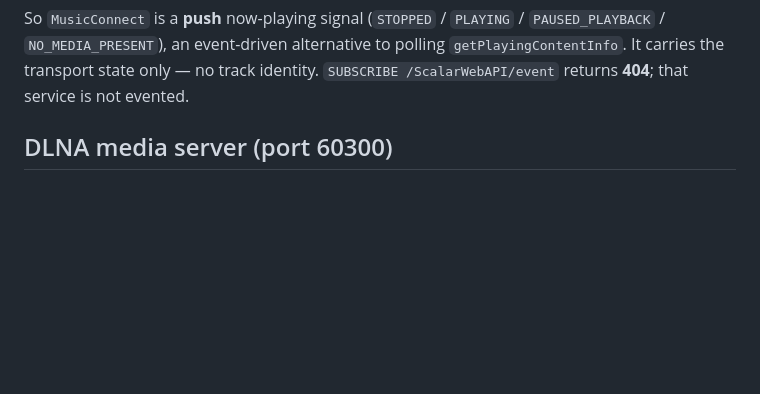
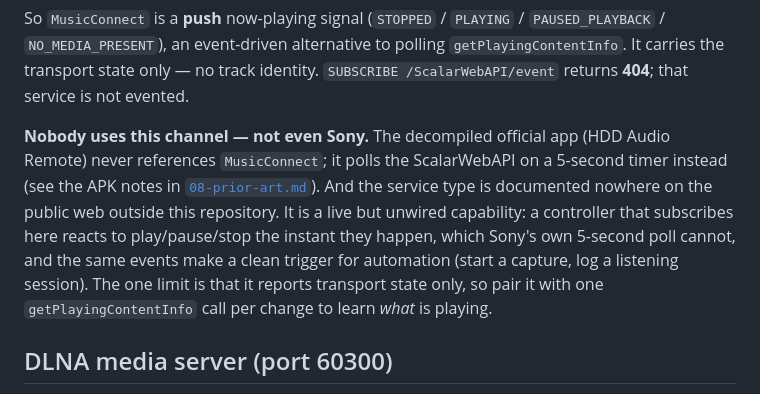
Before and after one commit to Guillain-RDCDE/HAP-Revival, a Markdown page: docs/03-network-api.md, the part around the change. GitHub-like rendering; blank space fills up the shorter version.

Commit message:
MusicConnect: an unwired push channel even Sony's own app ignores

```diff
--- a/docs/03-network-api.md
+++ b/docs/03-network-api.md
@@ -222,6 +222,15 @@ So `MusicConnect` is a **push** now-playing signal (`STOPPED` / `PLAYING` / `PAU
 `NO_MEDIA_PRESENT`), an event-driven alternative to polling `getPlayingContentInfo`. It carries the
 transport state only — no track identity. `SUBSCRIBE /ScalarWebAPI/event` returns **404**; that
 service is not evented.
+
+**Nobody uses this channel — not even Sony.** The decompiled official app (HDD Audio Remote) never
+references `MusicConnect`; it polls the ScalarWebAPI on a 5-second timer instead (see the APK notes
+in [`08-prior-art.md`](08-prior-art.md)). And the service type is documented nowhere on the public
+web outside this repository. It is a live but unwired capability: a controller that subscribes here
+reacts to play/pause/stop the instant they happen, which Sony's own 5-second poll cannot, and the
+same events make a clean trigger for automation (start a capture, log a listening session). The one
+limit is that it reports transport state only, so pair it with one `getPlayingContentInfo` call per
+change to learn *what* is playing.
 
 ## DLNA media server (port 60300)
 
```
